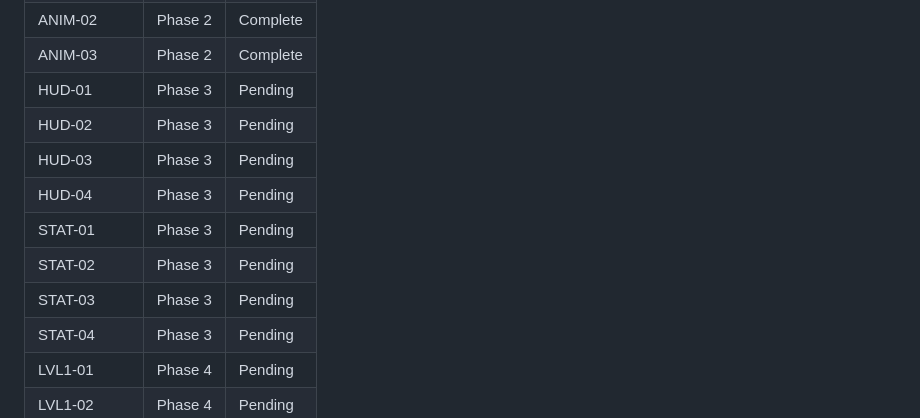
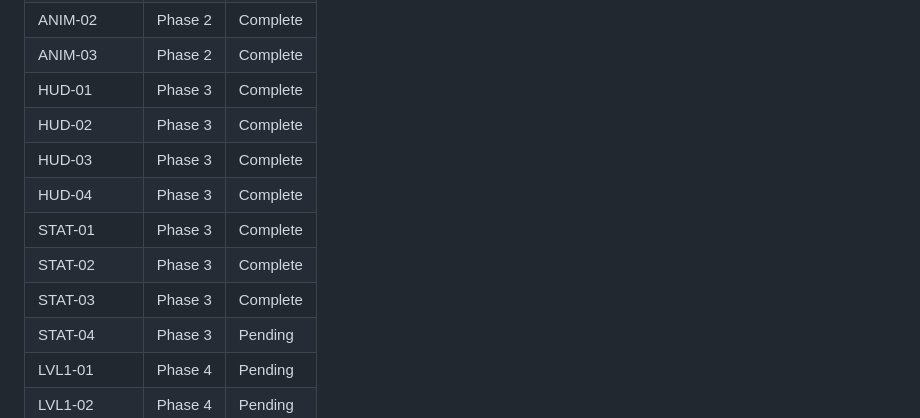
Before and after one commit to swissmachine1/augustin-game, a Markdown page: .planning/REQUIREMENTS.md, the part around one of its changes. Drawn GitHub-style.

Commit message:
docs(03-01): complete StatsManager plan — pure JS stats data layer with localStorage persistence

```diff
--- a/.planning/REQUIREMENTS.md
+++ b/.planning/REQUIREMENTS.md
@@ -133,13 +133,13 @@ Which phases cover which requirements. Updated during roadmap creation.
 | ANIM-01 | Phase 2 | Complete |
 | ANIM-02 | Phase 2 | Complete |
 | ANIM-03 | Phase 2 | Complete |
-| HUD-01 | Phase 3 | Pending |
-| HUD-02 | Phase 3 | Pending |
-| HUD-03 | Phase 3 | Pending |
-| HUD-04 | Phase 3 | Pending |
-| STAT-01 | Phase 3 | Pending |
-| STAT-02 | Phase 3 | Pending |
-| STAT-03 | Phase 3 | Pending |
+| HUD-01 | Phase 3 | Complete |
+| HUD-02 | Phase 3 | Complete |
+| HUD-03 | Phase 3 | Complete |
+| HUD-04 | Phase 3 | Complete |
+| STAT-01 | Phase 3 | Complete |
+| STAT-02 | Phase 3 | Complete |
+| STAT-03 | Phase 3 | Complete |
 | STAT-04 | Phase 3 | Pending |
 | LVL1-01 | Phase 4 | Pending |
 | LVL1-02 | Phase 4 | Pending |
```
Also changed, not shown: other parts of .planning/REQUIREMENTS.md (+7 -7 lines), 1 other file.
